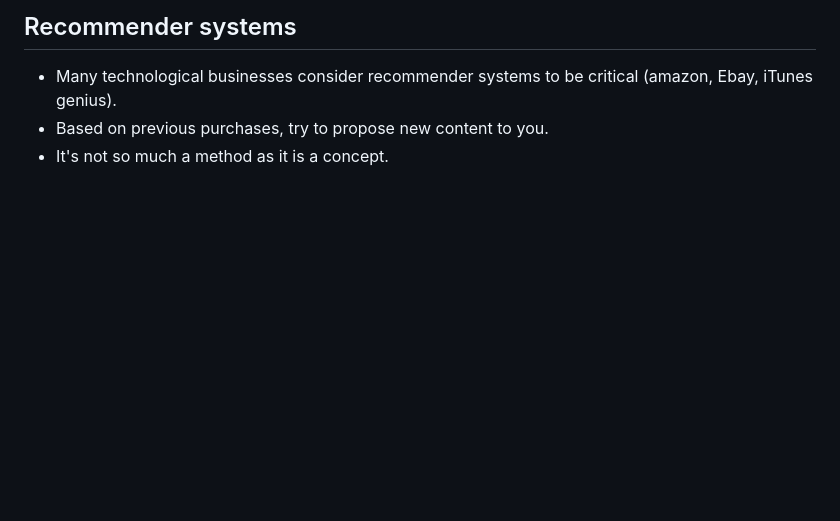
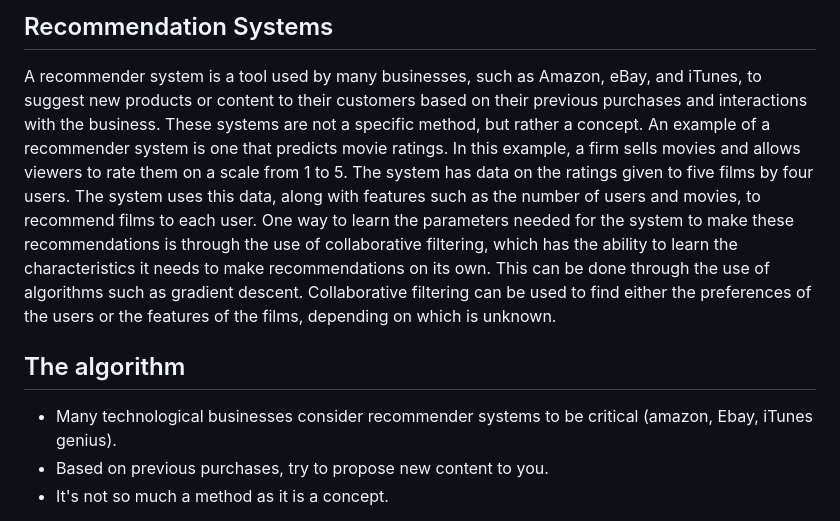
Before and after one commit to djeada/Stanford-Machine-Learning, a Markdown page: slides/stanford_machine_learning_week_16.md, the part around the change. Rendered like a GitHub page; blank space fills up the shorter version.

```diff
--- a/slides/stanford_machine_learning_week_16.md
+++ b/slides/stanford_machine_learning_week_16.md
@@ -1,4 +1,8 @@
-## Recommender systems
+## Recommendation Systems
+
+A recommender system is a tool used by many businesses, such as Amazon, eBay, and iTunes, to suggest new products or content to their customers based on their previous purchases and interactions with the business. These systems are not a specific method, but rather a concept. An example of a recommender system is one that predicts movie ratings. In this example, a firm sells movies and allows viewers to rate them on a scale from 1 to 5. The system has data on the ratings given to five films by four users. The system uses this data, along with features such as the number of users and movies, to recommend films to each user. One way to learn the parameters needed for the system to make these recommendations is through the use of collaborative filtering, which has the ability to learn the characteristics it needs to make recommendations on its own. This can be done through the use of algorithms such as gradient descent. Collaborative filtering can be used to find either the preferences of the users or the features of the films, depending on which is unknown.
+
+## The algorithm
 * Many technological businesses consider recommender systems to be critical (amazon, Ebay, iTunes genius).
 * Based on previous purchases, try to propose new content to you.
 * It's not so much a method as it is a concept.
```
